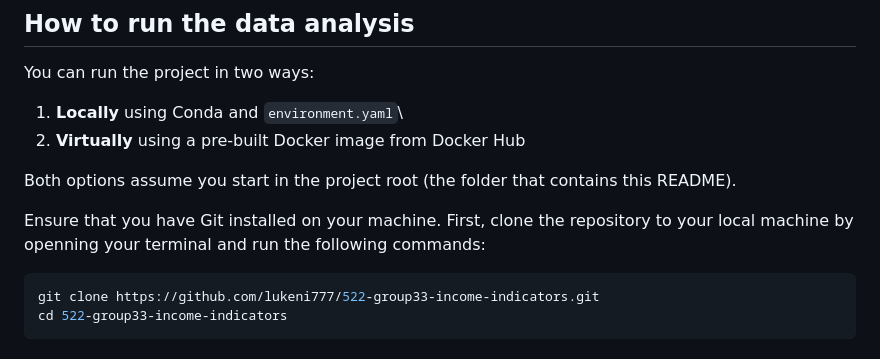
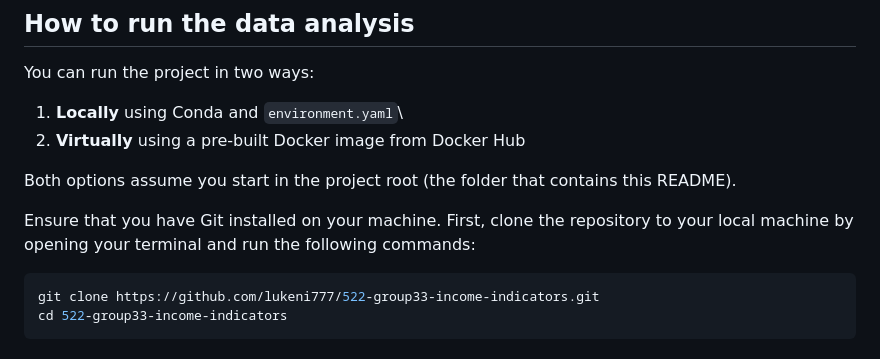
Before and after one commit to lukeni777/522-group33-income-indicators, a Markdown page: README.md, the part around the change. Drawn GitHub-style.

Commit message:
Correct Spell check

````diff
--- a/README.md
+++ b/README.md
@@ -37,7 +37,7 @@ You can run the project in two ways:
 Both options assume you start in the project root (the folder that
 contains this README).
 
-Ensure that you have Git installed on your machine. First, clone the repository to your local machine by openning your terminal and run the following commands:
+Ensure that you have Git installed on your machine. First, clone the repository to your local machine by opening your terminal and run the following commands:
 
 ``` bash
 git clone https://github.com/lukeni777/522-group33-income-indicators.git
````
